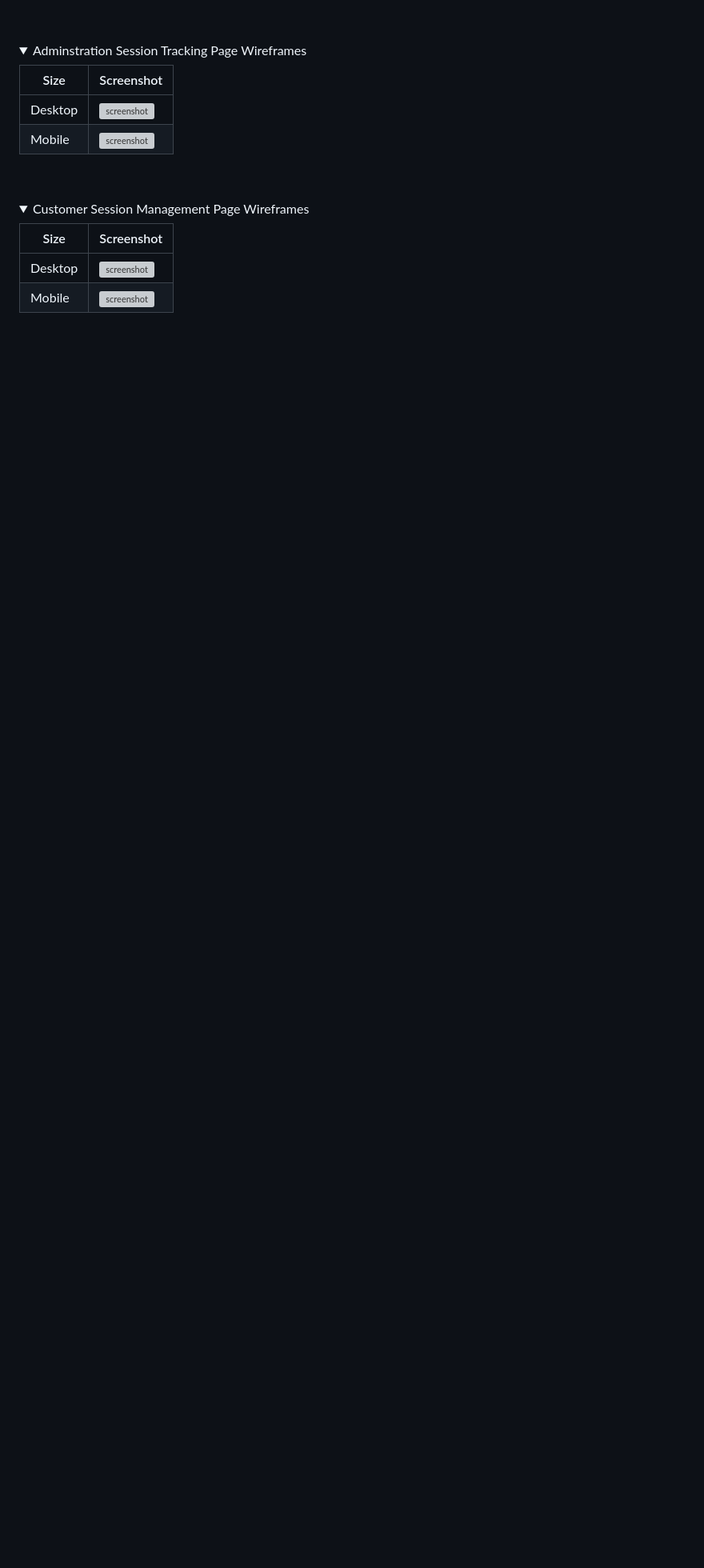
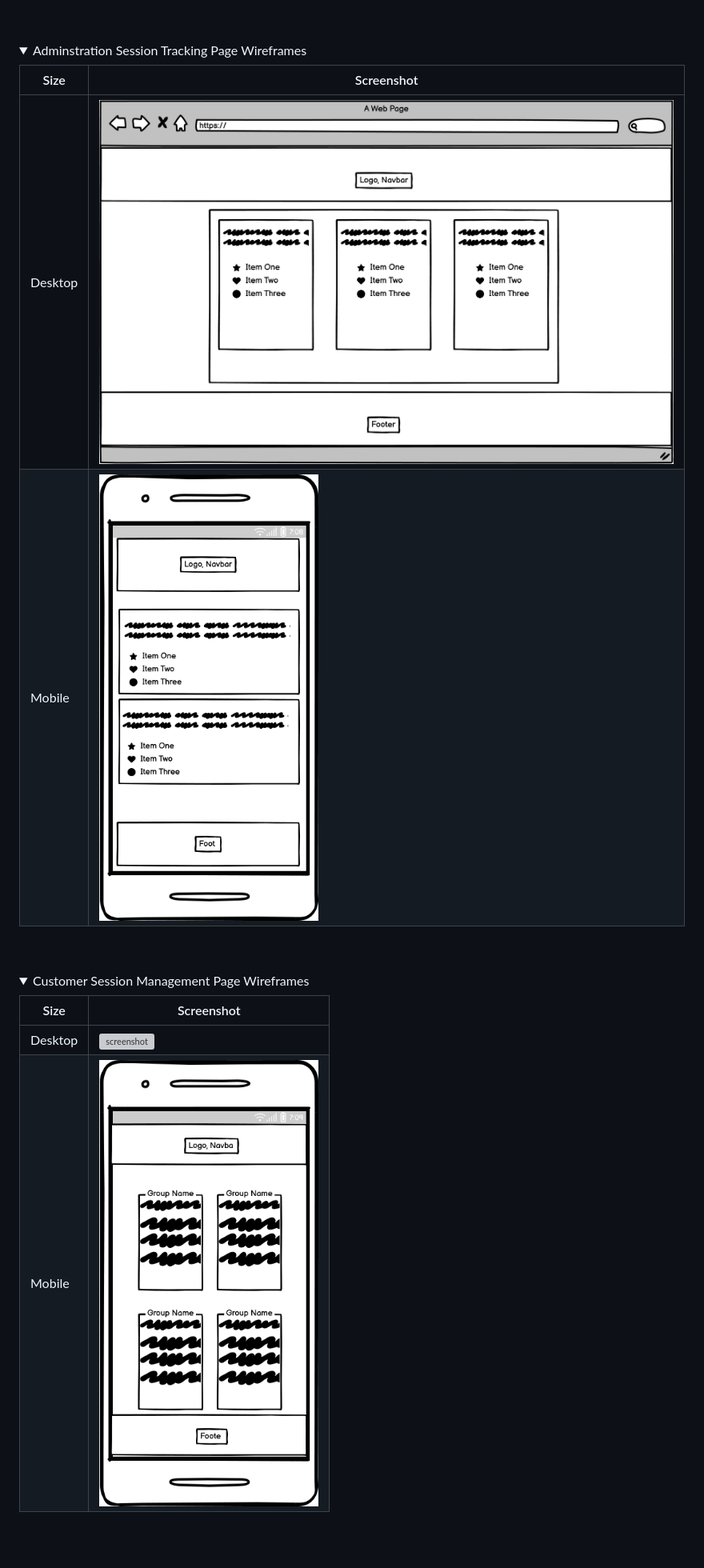
Before and after one commit to rhysbobbett/hhbookingmanager, a Markdown page: README.md, the part around the change printed below. Shown: that part at 80% size. GitHub-like rendering; folded sections open; blank space fills up the shorter version; grey boxes are pictures that could not be loaded.

Commit message:
Edit README.md image urls

```diff
--- a/README.md
+++ b/README.md
@@ -109,8 +109,8 @@ I've used [Balsamiq](https://balsamiq.com/wireframes) to design my site wirefram
 
 | Size | Screenshot |
 | --- | --- |
-| Desktop | ![screenshot](hhbookingmanager/documentation/wireframes/AdminSessionsTrackerDesktop.png) |
-| Mobile | ![screenshot](/hhbookingmanager/documentation/wireframes/AdminSessionsTrackerMobile.png) |
+| Desktop | ![screenshot](documentation/wireframes/AdminSessionsTrackerDesktop.png) |
+| Mobile | ![screenshot](documentation/wireframes/AdminSessionsTrackerMobile.png) |
 
 <br>
 </details>
@@ -120,8 +120,8 @@ I've used [Balsamiq](https://balsamiq.com/wireframes) to design my site wirefram
 
 | Size | Screenshot |
 | --- | --- |
-| Desktop | ![screenshot](hhbookingmanager/documentation/wireframes/SessionsManagerDesktop.png) |
-| Mobile | ![screenshot](/hhbookingmanager/documentation/wireframes/SessionsManagerMobile.png) |
+| Desktop | ![screenshot](documentation/wireframes/SessionsManagerDesktop.png) |
+| Mobile | ![screenshot](documentation/wireframes/SessionsManagerMobile.png) |
 
 <br>
 </details>
```
Also changed, not shown: other parts of README.md (+9 -9 lines).
